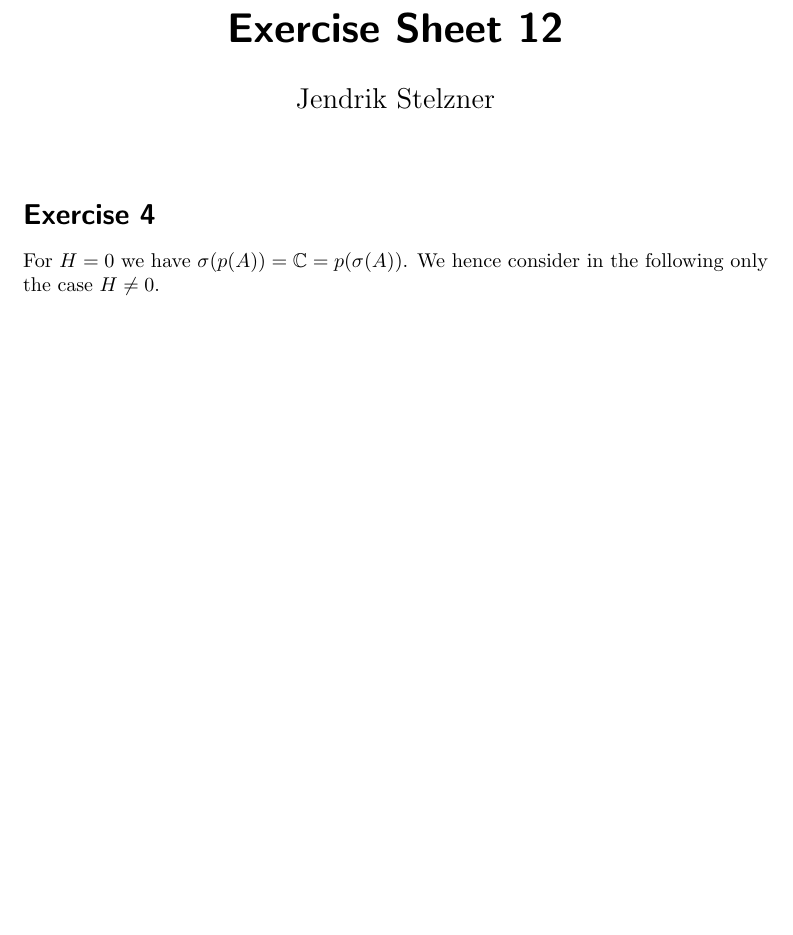
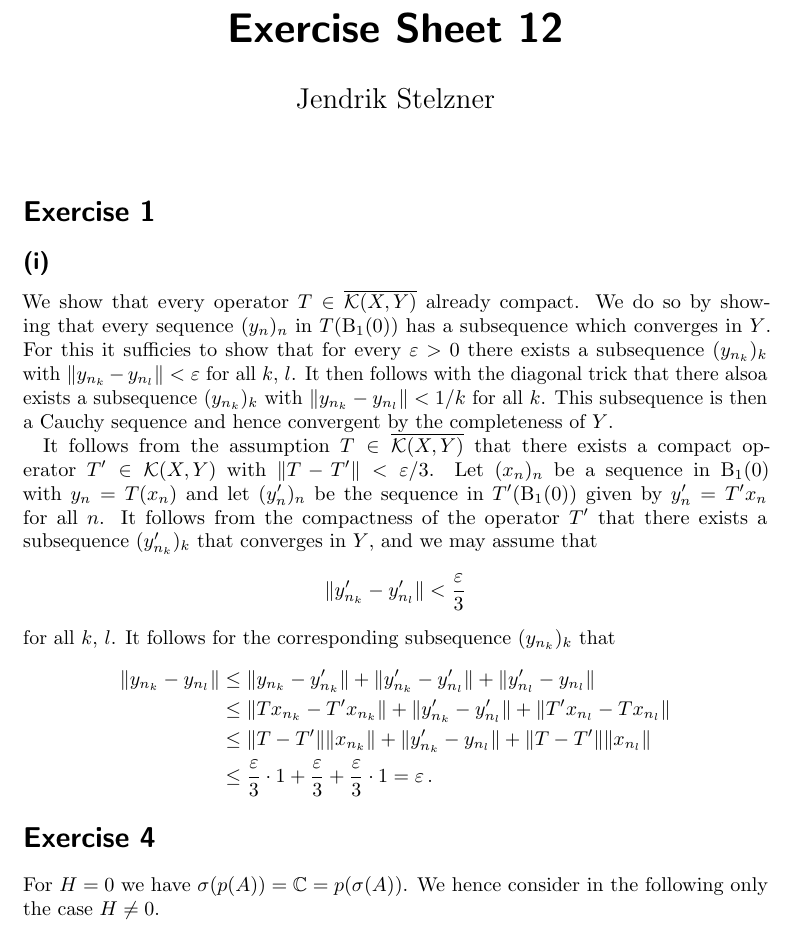
Before and after one commit to cionx/pde-and-functional-analysis-exercises-ws-18-19, a LaTeX document (sheet_12/sheet_12.tex, which reads sheet_12/exercise_1.tex): part of page 1 of 2, cut so that both start at the same text, the shorter picture padded with empty space. Compiled offline with pdfLaTeX.

Commit message:
Added a solution to exercise 1, part (i) of sheet 12.

```diff
--- a/sheet_12/exercise_1.tex
+++ b/sheet_12/exercise_1.tex
@@ -1 +1,46 @@
-\addtocounter{section}{1}
+\section{}
+
+
+
+
+
+\subsection{}
+
+We show that every operator~$T \in \closure{ \Compact(X,Y) }$ already compact.
+We do so by showing that every sequence~$(y_n)_n$ in~$T(\ball{1}{0})$ has a subsequence which converges in~$Y$.
+For this it sufficies to show that for every~$\varepsilon > 0$ there exists a subsequence~$(y_{n_k})_k$ with~$\norm{y_{n_k} - y_{n_l}} < \varepsilon$ for all~$k$,~$l$.
+It then follows with the diagonal trick that there alsoa exists a subsequence~$(y_{n_k})_k$ with~$\norm{y_{n_k} - y_{n_l}} < 1/k$ for all~$k$.
+This subsequence is then a Cauchy sequence and hence convergent by the completeness of~$Y$.
+
+It follows from the assumption~$T \in \closure{ \Compact(X,Y) }$ that there exists a compact operator~$T' \in \Compact(X,Y)$ with~$\norm{T - T'} < \varepsilon / 3$.
+Let~$(x_n)_n$ be a sequence in~$\ball{1}{0}$ with~$y_n = T(x_n)$ and let~$(y'_n)_n$ be the sequence in~$T'( \ball{1}{0} )$ given by~$y'_n = T' x_n$ for all~$n$.
+It follows from the compactness of the operator~$T'$ that there exists a subsequence~$(y'_{n_k})_k$ that converges in~$Y$, and we may assume that
+\[
+  \norm{ y'_{n_k} - y'_{n_l} } < \frac{\varepsilon}{3}
+\]
+for all~$k$,~$l$.
+It follows for the corresponding subsequence~$(y_{n_k})_k$ that
+\begin{align*}
+  \norm{ y_{n_k} - y_{n_l} }
+  &\leq
+    \norm{ y_{n_k} - y'_{n_k} }
+  + \norm{ y'_{n_k} - y'_{n_l} }
+  + \norm{ y'_{n_l} - y_{n_l} }
+  \\
+  &\leq
+    \norm{ T x_{n_k} - T' x_{n_k} }
+  + \norm{ y'_{n_k} - y'_{n_l} }
+  + \norm{ T' x_{n_l} - T x_{n_l} }
+  \\
+  &\leq
+    \norm{T - T'} \norm{x_{n_k}}
+  + \norm{ y'_{n_k} - y_{n_l} }
+  + \norm{T - T'} \norm{x_{n_l}}
+  \\
+  &\leq
+    \frac{\varepsilon}{3} \cdot 1
+  + \frac{\varepsilon}{3}
+  + \frac{\varepsilon}{3} \cdot 1
+  =
+  \varepsilon \,.
+\end{align*}
```
